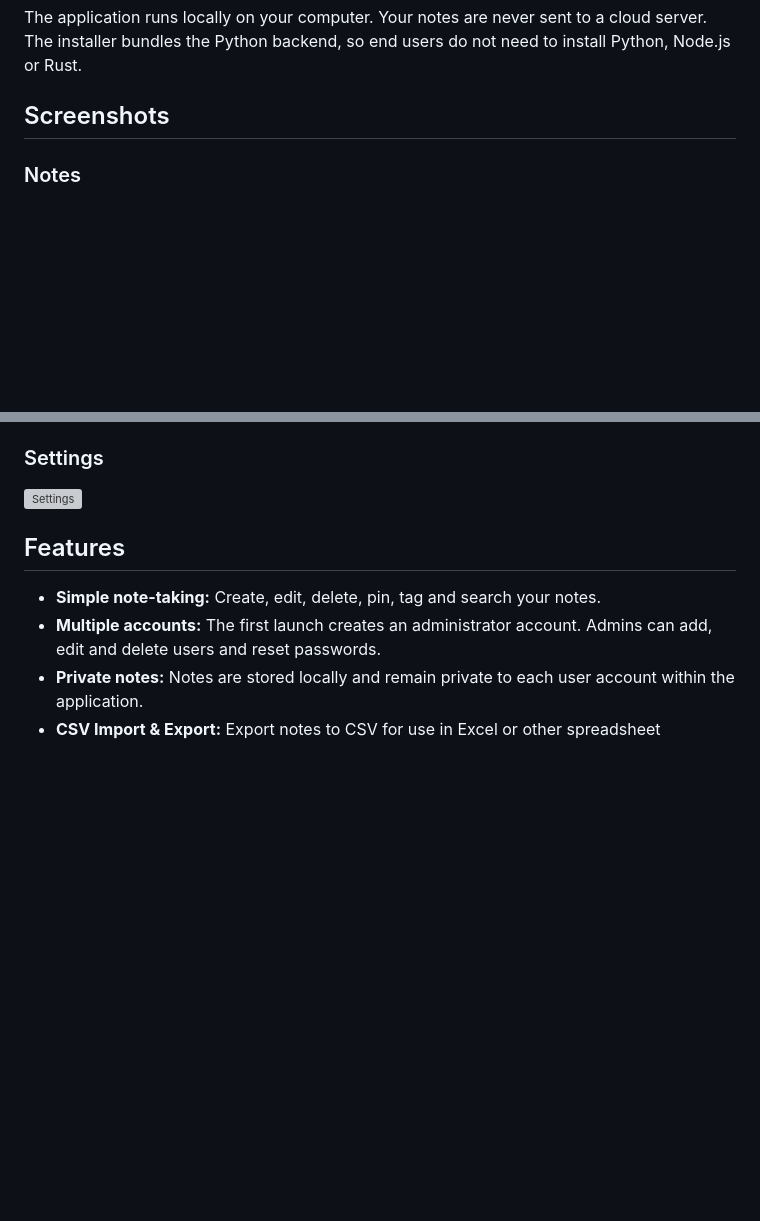
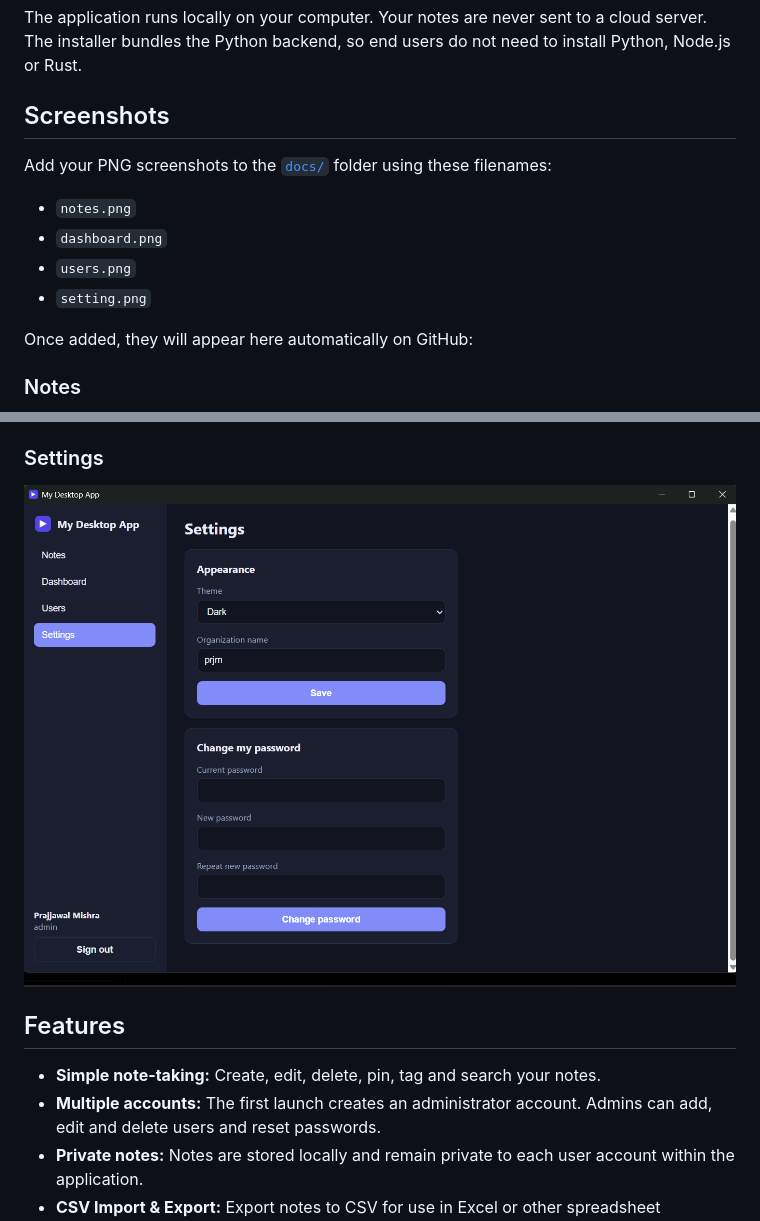
Before and after one commit to prajjawal1707/Free_windows_Notepad, a Markdown page: README.md, 2 parts joined by grey strips. Drawn GitHub-style; pictures changed too: docs/setting.png (added); blank space fills up the shorter version; grey boxes are pictures that could not be loaded.

```diff
--- a/README.md
+++ b/README.md
@@ -43,4 +43,13 @@ The application runs locally on your computer. Your notes are never sent to a cl
 
 ## Screenshots
 
+Add your PNG screenshots to the [`docs/`](docs/) folder using these filenames:
+
+- `notes.png`
+- `dashboard.png`
+- `users.png`
+- `setting.png`
+
+Once added, they will appear here automatically on GitHub:
+
 ### Notes
@@ -54,6 +63,6 @@ The application runs locally on your computer. Your notes are never sent to a cl
 
 ### Settings
-![Settings](docs/settings.png)
+![Settings screenshot](docs/setting.png)
 
 ## Features
 
```
Also changed, not shown: other parts of README.md (+3 -3 lines), docs/dashboard.png (added), docs/notes.png (added), docs/users.png (added), 1 other file.
